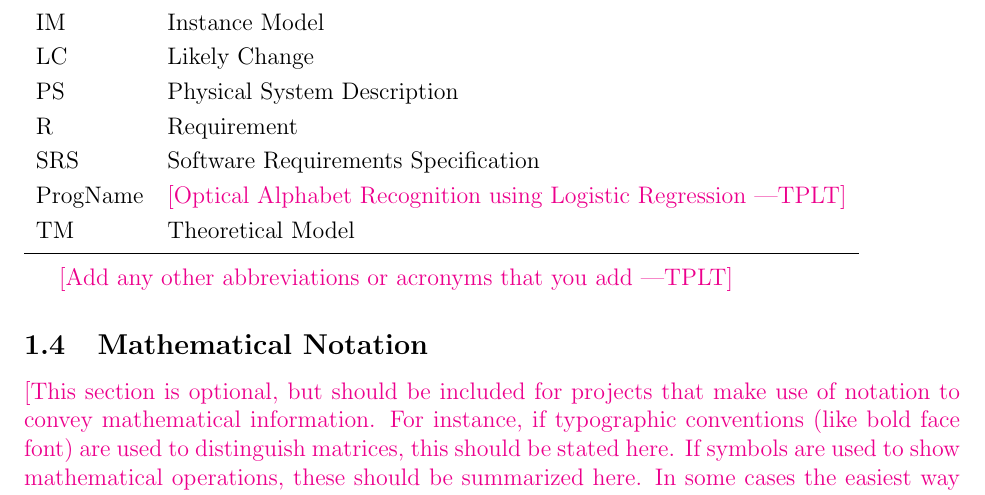
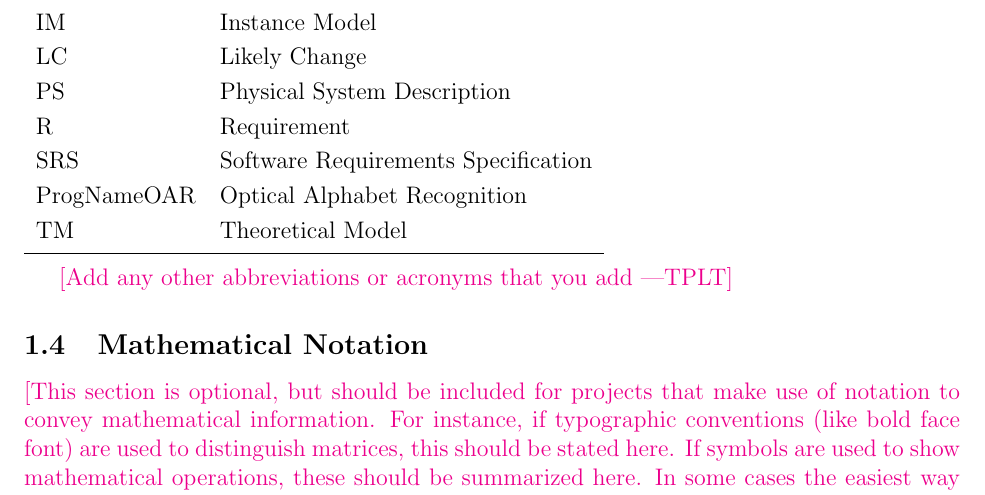
Before and after one commit to cer-hunter/OAR-CAS741, a LaTeX document (docs/SRS/SRS.tex): part of page 6 of 27, cut so that both start at the same text. Compiled offline with pdfLaTeX.

Commit message:
Update SRS

```diff
--- a/docs/SRS/SRS.tex
+++ b/docs/SRS/SRS.tex
@@ -238,7 +238,7 @@ y & Character & Actual Label of Output
   PS & Physical System Description\\
   R & Requirement\\
   SRS & Software Requirements Specification\\
-  \progname{} & \plt{Optical Alphabet Recognition using Logistic Regression}\\
+  \progname{OAR} & Optical Alphabet Recognition\\
   TM & Theoretical Model\\
   \bottomrule
 \end{tabular}\\
```
